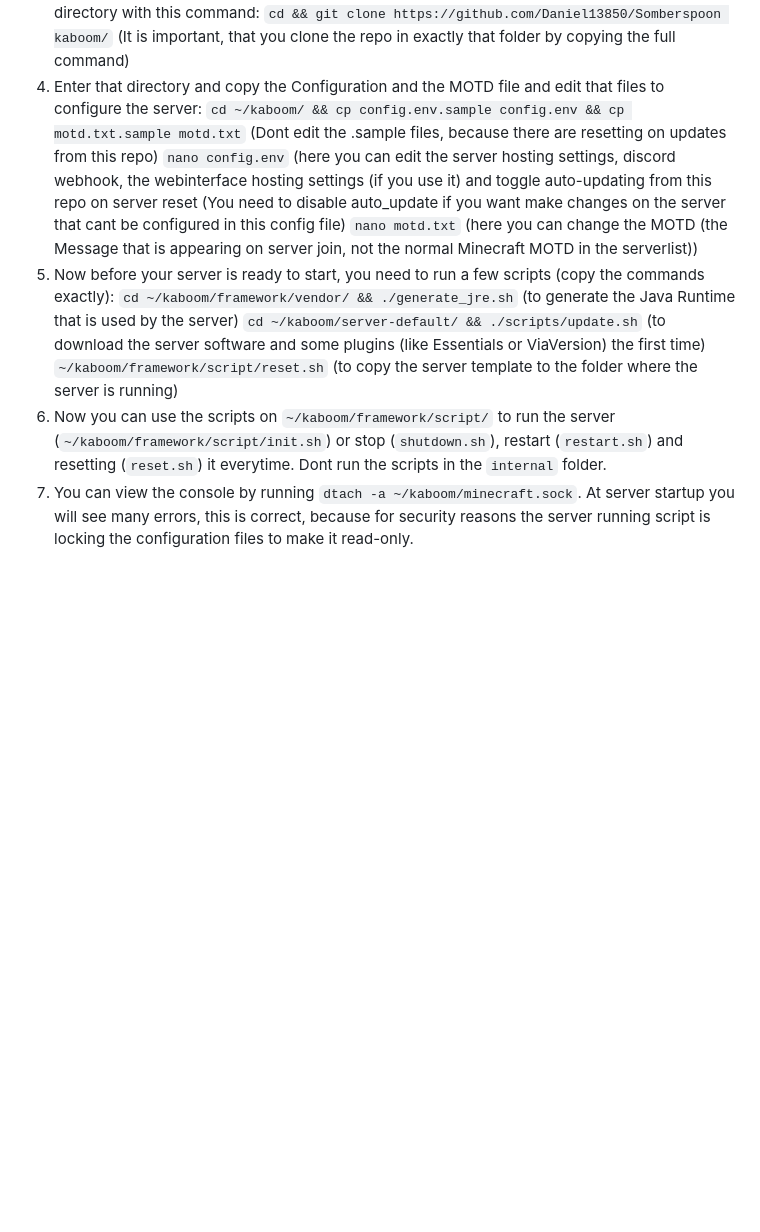
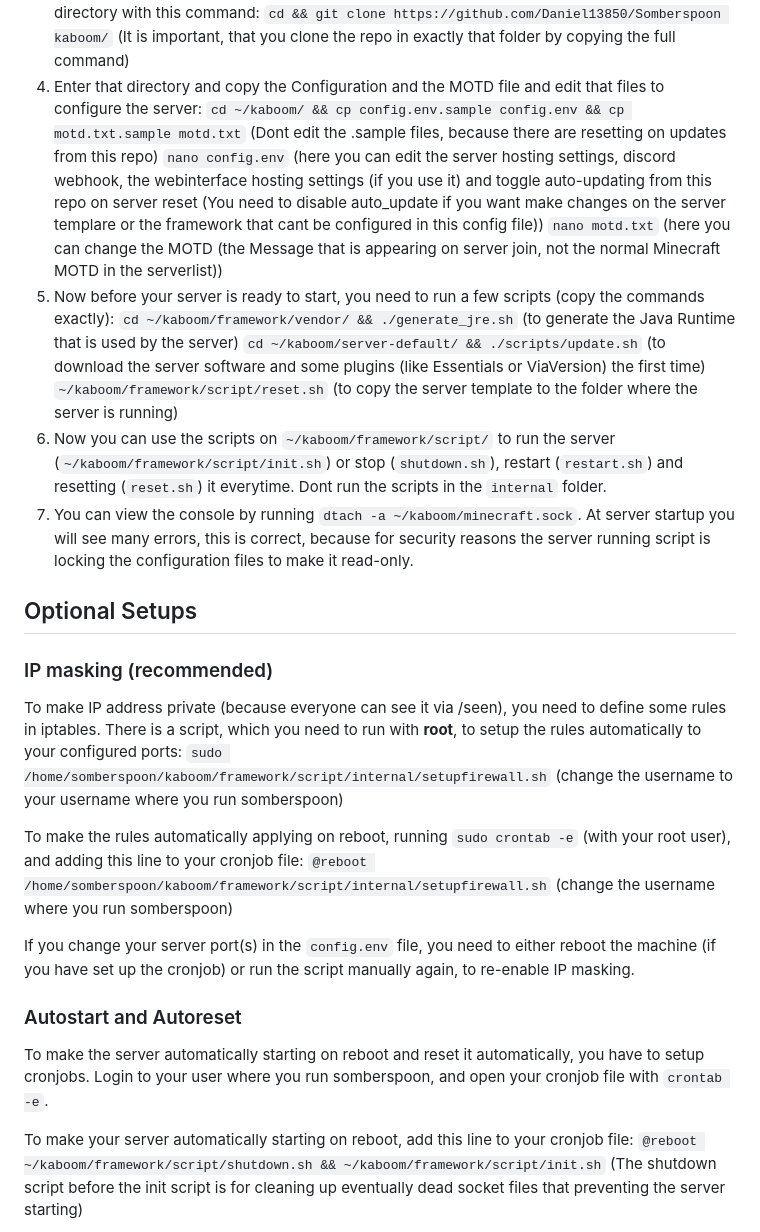
Before and after one commit to Daniel13850/Somberspoon, a Markdown page: README.md, the part around one of its changes. GitHub-like rendering; blank space fills up the shorter version.

```diff
--- a/README.md
+++ b/README.md
@@ -16,7 +16,7 @@ Its a fork of the Kaboom ([Credit](https://github.com/kaboomserver/)) server and
 `cd && git clone https://github.com/Daniel13850/Somberspoon kaboom/` (It is important, that you clone the repo in exactly that folder by copying the full command)
 4. Enter that directory and copy the Configuration and the MOTD file and edit that files to configure the server:
 `cd ~/kaboom/ && cp config.env.sample config.env && cp motd.txt.sample motd.txt` (Dont edit the .sample files, because there are resetting on updates from this repo)
-`nano config.env` (here you can edit the server hosting settings, discord webhook, the webinterface hosting settings (if you use it) and toggle auto-updating from this repo on server reset (You need to disable auto_update if you want make changes on the server that cant be configured in this config file)
+`nano config.env` (here you can edit the server hosting settings, discord webhook, the webinterface hosting settings (if you use it) and toggle auto-updating from this repo on server reset (You need to disable auto_update if you want make changes on the server templare or the framework that cant be configured in this config file))
 `nano motd.txt` (here you can change the MOTD (the Message that is appearing on server join, not the normal Minecraft MOTD in the serverlist))
  5. Now before your server is ready to start, you need to run a few scripts (copy the commands exactly):
 `cd ~/kaboom/framework/vendor/ && ./generate_jre.sh` (to generate the Java Runtime that is used by the server)
@@ -24,3 +24,19 @@ Its a fork of the Kaboom ([Credit](https://github.com/kaboomserver/)) server and
 `~/kaboom/framework/script/reset.sh` (to copy the server template to the folder where the server is running)
  6. Now you can use the scripts on `~/kaboom/framework/script/` to run the server (`~/kaboom/framework/script/init.sh`) or stop (`shutdown.sh`), restart (`restart.sh`) and resetting (`reset.sh`) it everytime. Dont run the scripts in the `internal` folder.
  7. You can view the console by running `dtach -a ~/kaboom/minecraft.sock`. At server startup you will see many errors, this is correct, because for security reasons the server running script is locking the configuration files to make it read-only.
+ ## Optional Setups
+### IP masking (recommended)
+To make IP address private (because everyone can see it via /seen), you need to define some rules in iptables. There is a script, which you need to run with **root**, to setup the rules automatically to your configured ports:
+`sudo /home/somberspoon/kaboom/framework/script/internal/setupfirewall.sh` (change the username to your username where you run somberspoon)
+
+To make the rules automatically applying on reboot, running `sudo crontab -e` (with your root user), and adding this line to your cronjob file:
+`@reboot /home/somberspoon/kaboom/framework/script/internal/setupfirewall.sh` (change the username where you run somberspoon)
+
+If you change your server port(s) in the `config.env` file, you need to either reboot the machine (if you have set up the cronjob) or run the script manually again, to re-enable IP masking.
+### Autostart and Autoreset
+To make the server automatically starting on reboot and reset it automatically, you have to setup cronjobs.
+Login to your user where you run somberspoon, and open your cronjob file with `crontab -e`.
+
+To make your server automatically starting on reboot, add this line to your cronjob file:
+`@reboot ~/kaboom/framework/script/shutdown.sh && ~/kaboom/framework/script/init.sh` (The shutdown script before the init script is for cleaning up eventually dead socket files that preventing the server starting)
+
```
Also changed, not shown: other parts of README.md (+47 -0 lines).
